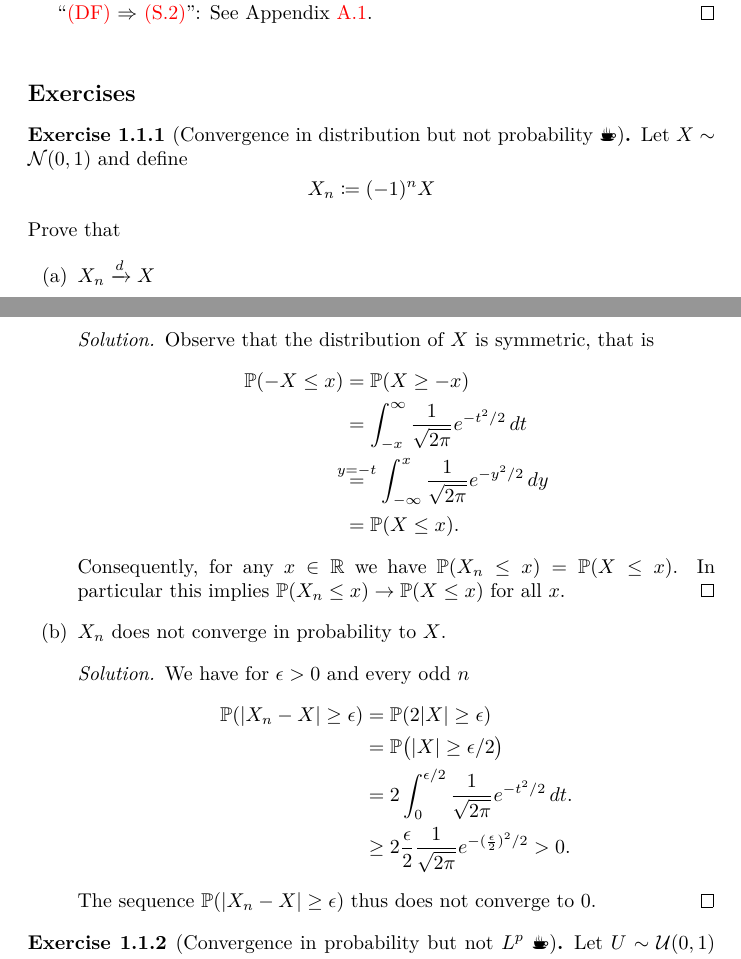
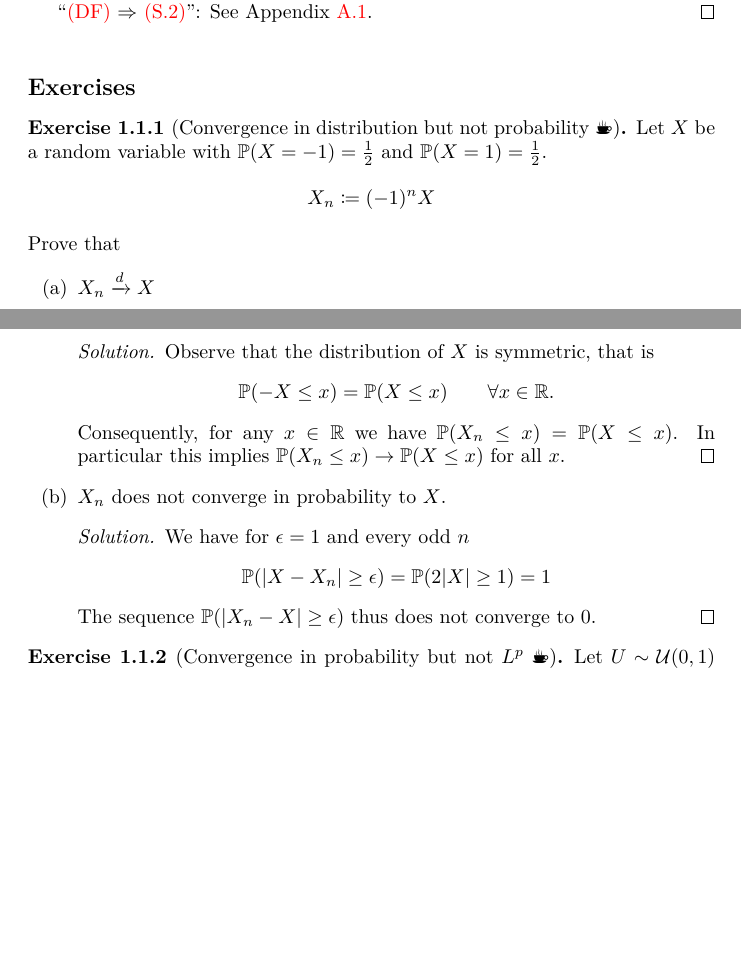
Before and after one commit to FelixBenning/Complements-prob-stat, a LaTeX thesis (ms.tex, which reads sections/convergence.tex): two parts of pages 10 and 11 of 73, joined at a grey line, cut so that both start at the same text, the shorter picture padded with empty space. Compiled offline with pdfLaTeX.

Commit message:
simplify counterexample

```diff
--- a/sections/convergence.tex
+++ b/sections/convergence.tex
@@ -533,7 +533,7 @@ implications above.
 
 \begin{exercise}[Convergence in distribution but not probability \Coffeecup]
     \label{ex: convergence in distribution but not in probability}
-    Let \(X\sim \normal{0,1}\) and define
+    Let \(X\) be a random variable with \(\Prob{X=-1} = \frac12\) and \(\Prob{X=1}=\frac12\).
     \[
         X_n \coloneq (-1)^n X
     \]
@@ -542,15 +542,8 @@ implications above.
         \item \(X_n \xrightarrow{d} X\)
         \begin{solution}
             Observe that the distribution of \(X\) is symmetric, that is
-            \[\begin{aligned}
-                \Pr(-X \le x) &= \Pr(X \ge -x)
-                \\
-                &= \int_{-x}^\infty \frac{1}{\sqrt{2\pi}} e^{-t^2/2} \, dt
-                \\
-                \overset{y=-t}&= \int_{-\infty}^x \frac{1}{\sqrt{2\pi}} e^{-y^2/2} \, dy
-                \\
-                &= \Pr(X \le x).
-            \end{aligned}
+            \[
+                \Pr(-X \le x) = \Pr(X \le x) \qquad \forall x\in \real.
             \]
             Consequently, for any \(x \in \real\) we have \(\Pr(X_n \le x) = \Pr(X \le x)\).
             In particular this implies \(\Pr(X_n \le x) \to \Pr(X \le x)\) for all \(x\).
@@ -558,17 +551,10 @@ implications above.
 
         \item \(X_n\) does not converge in probability to \(X\).
         \begin{solution}
-            We have for \(\epsilon > 0\) and every odd \(n\)
-            \[\begin{aligned}
-                \Pr(|X_n - X| \ge \epsilon)
-                &= \Pr(2\abs{X} \ge \epsilon)
-                \\
-                &= \Prob[\big]{\abs{X} \ge \epsilon/2}
-                \\
-                &= 2\int_0^{\epsilon/2} \frac{1}{\sqrt{2\pi}} e^{-t^2/2} \, dt.
-                \\
-                &\ge 2 \frac{\epsilon}2 \frac{1}{\sqrt{2\pi}} e^{-(\frac{\epsilon}2)^2/2} >0.
-            \end{aligned}
+            We have for \(\epsilon = 1\) and every odd \(n\)
+            \[
+                \Prob{\abs{X - X_n} \ge \epsilon}
+                = \Prob{2\abs{X} \ge 1} = 1
             \]
             The sequence \(\Pr(|X_n - X| \ge \epsilon)\) thus does not converge to \(0\).
         \end{solution}
```
Also changed, not shown: sections/convergence.tex (11 more changed lines).
